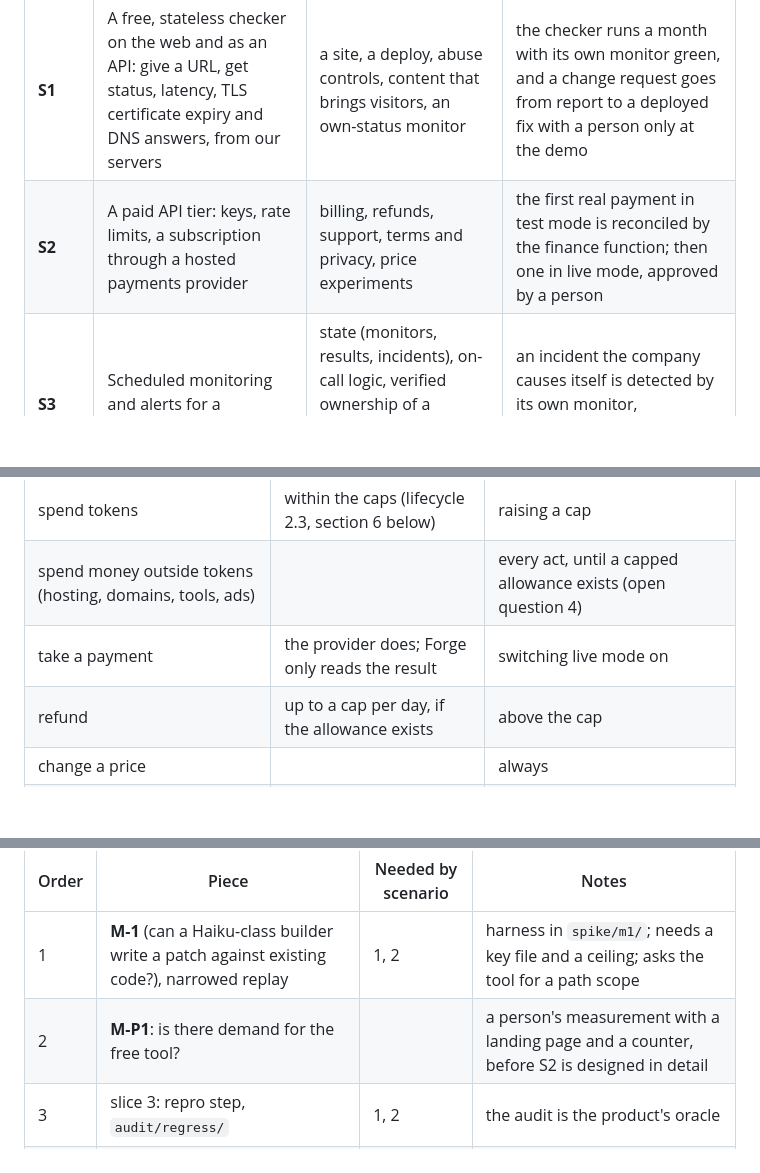
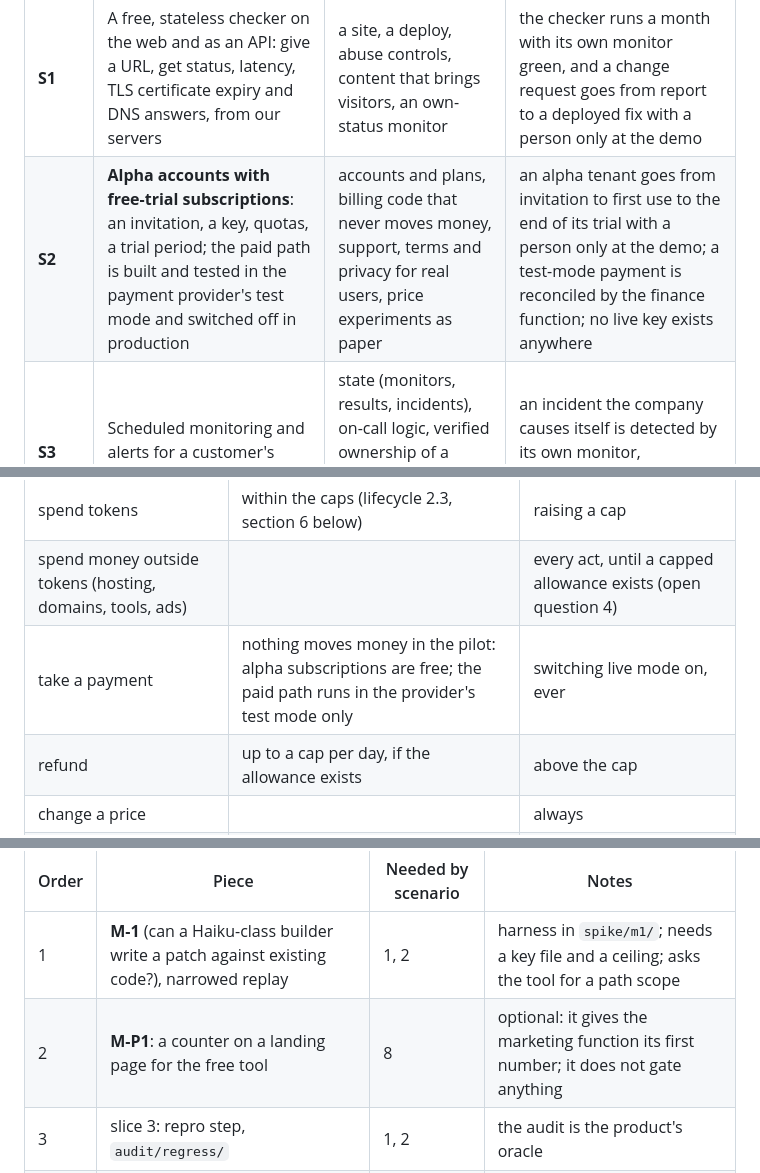
Before and after one commit to alpibrusl/cancho-forge, a Markdown page: docs/pilot.md, 3 parts joined by grey strips. Drawn GitHub-style; blank space fills up the shorter version.

```diff
--- a/docs/pilot.md
+++ b/docs/pilot.md
@@ -28,7 +32,7 @@ growth path: a company that cannot run stage 1 unattended is not ready for stage
 | Stage | Product | New things it forces | Exit criterion (measured, section 6) |
 |---|---|---|---|
 | **S1** | A free, stateless checker on the web and as an API: give a URL, get status, latency, TLS certificate expiry and DNS answers, from our servers | a site, a deploy, abuse controls, content that brings visitors, an own-status monitor | the checker runs a month with its own monitor green, and a change request goes from report to a deployed fix with a person only at the demo |
-| **S2** | A paid API tier: keys, rate limits, a subscription through a hosted payments provider | billing, refunds, support, terms and privacy, price experiments | the first real payment in test mode is reconciled by the finance function; then one in live mode, approved by a person |
+| **S2** | **Alpha accounts with free-trial subscriptions**: an invitation, a key, quotas, a trial period; the paid path is built and tested in the payment provider's test mode and switched off in production | accounts and plans, billing code that never moves money, support, terms and privacy for real users, price experiments as paper | an alpha tenant goes from invitation to first use to the end of its trial with a person only at the demo; a test-mode payment is reconciled by the finance function; no live key exists anywhere |
 | **S3** | Scheduled monitoring and alerts for a customer's URLs | state (monitors, results, incidents), on-call logic, verified ownership of a monitored domain, data export and erasure | an incident the company causes itself is detected by its own monitor, communicated and closed without a person |
 | **S4** | Hosted status pages and subscriber notices | design themes, a customer feedback loop, usage-driven roadmap | the roadmap of a quarter is proposed by the company from its own numbers and admitted by a person |
 
@@ -72,7 +76,7 @@ commit.**
 | roll back to the last verified release | yes, once per release | after that, the freeze |
 | spend tokens | within the caps (lifecycle 2.3, section 6 below) | raising a cap |
 | spend money outside tokens (hosting, domains, tools, ads) | | every act, until a capped allowance exists (open question 4) |
-| take a payment | the provider does; Forge only reads the result | switching live mode on |
+| take a payment | nothing moves money in the pilot: alpha subscriptions are free; the paid path runs in the provider's test mode only | switching live mode on, ever |
 | refund | up to a cap per day, if the allowance exists | above the cap |
 | change a price | | always |
 | send a message to a customer | templated replies for classes the person approved | anything else |
@@ -190,7 +205,7 @@ The pilot reorders the roadmap by what a scenario needs. The first column is the
 | Order | Piece | Needed by scenario | Notes |
 |---|---|---|---|
 | 1 | **M-1** (can a Haiku-class builder write a patch against existing code?), narrowed replay | 1, 2 | harness in `spike/m1/`; needs a key file and a ceiling; asks the tool for a path scope |
-| 2 | **M-P1**: is there demand for the free tool? | | a person's measurement with a landing page and a counter, before S2 is designed in detail |
+| 2 | **M-P1**: a counter on a landing page for the free tool | 8 | optional: it gives the marketing function its first number; it does not gate anything |
 | 3 | slice 3: repro step, `audit/regress/` | 1, 2 | the audit is the product's oracle |
 | 4 | reviewer distinct from qa (autonomy step 2) | 1 | |
 | 5 | the site repository kind, the writer's claim check, analytics as a file | 8 | |
```
Also changed, not shown: other parts of docs/pilot.md (+47 -15 lines).
